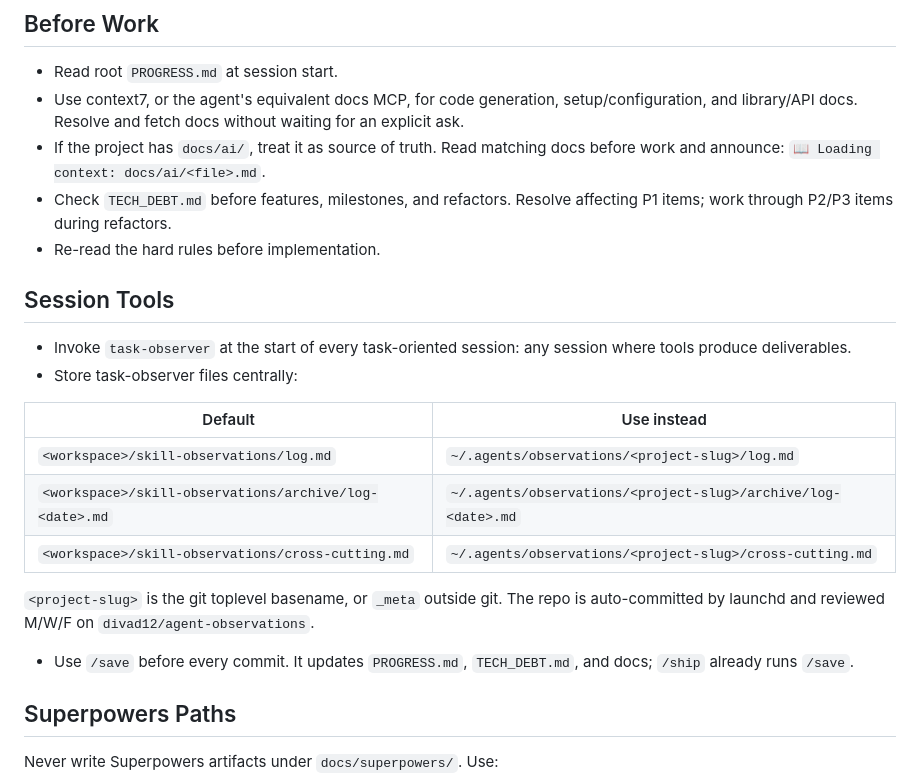
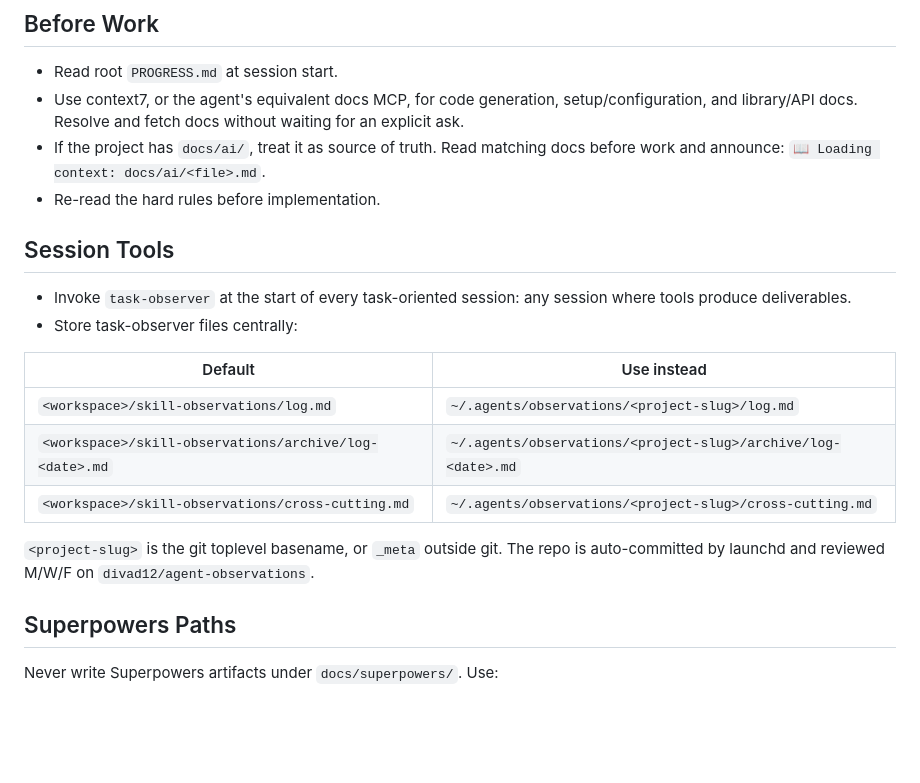
Before and after one commit to divad12/dotfiles, a Markdown page: .claude/AGENTS.md, the part around one of its changes. Drawn GitHub-style; blank space fills up the shorter version.

```diff
--- a/.claude/AGENTS.md
+++ b/.claude/AGENTS.md
@@ -5,19 +5,14 @@ Universal rules for AI coding agents. `CLAUDE.md` symlinks here.
 ## Before Work
 
 - Read root `PROGRESS.md` at session start.
-- Use context7, or the agent's equivalent docs MCP, for code generation,
-  setup/configuration, and library/API docs. Resolve and fetch docs without
-  waiting for an explicit ask.
+- Use context7, or the agent's equivalent docs MCP, for code generation, setup/configuration, and library/API docs. Resolve and fetch docs without waiting for an explicit ask.
 - If the project has `docs/ai/`, treat it as source of truth. Read matching
   docs before work and announce: `📖 Loading context: docs/ai/<file>.md`.
-- Check `TECH_DEBT.md` before features, milestones, and refactors. Resolve
-  affecting P1 items; work through P2/P3 items during refactors.
 - Re-read the hard rules before implementation.
 
 ## Session Tools
 
-- Invoke `task-observer` at the start of every task-oriented session: any session
-  where tools produce deliverables.
+- Invoke `task-observer` at the start of every task-oriented session: any session where tools produce deliverables.
 - Store task-observer files centrally:
 
 | Default | Use instead |
@@ -28,8 +23,6 @@ Universal rules for AI coding agents. `CLAUDE.md` symlinks here.
 
 `<project-slug>` is the git toplevel basename, or `_meta` outside git. The repo
 is auto-committed by launchd and reviewed M/W/F on `divad12/agent-observations`.
-
-- Use `/save` before every commit. It updates `PROGRESS.md`, `TECH_DEBT.md`, and docs; `/ship` already runs `/save`.
 
 ## Superpowers Paths
 
```
Also changed, not shown: other parts of .claude/AGENTS.md (+28 -16 lines).
